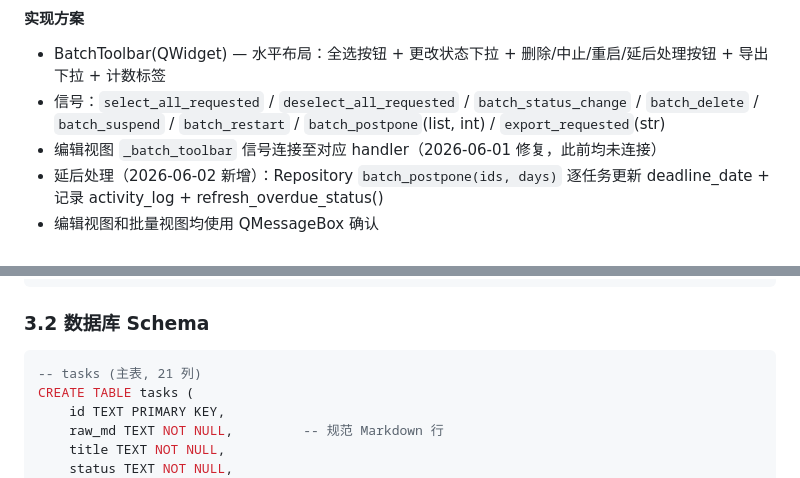
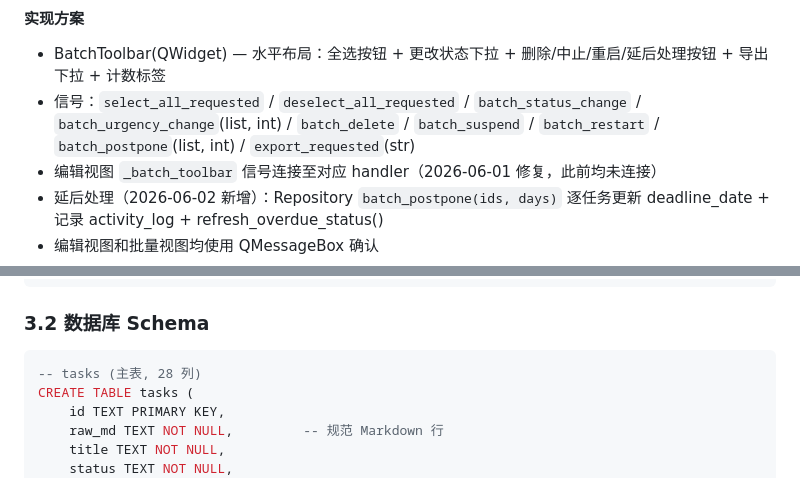
Before and after one commit to HananxR/Tadado, a Markdown page: 详设说明.md, 2 parts joined by grey strips. Drawn GitHub-style.

````diff
--- a/详设说明.md
+++ b/详设说明.md
@@ -776,7 +776,7 @@ AppConfig 主题变更
 #### 实现方案
 
 - BatchToolbar(QWidget) — 水平布局：全选按钮 + 更改状态下拉 + 删除/中止/重启/延后处理按钮 + 导出下拉 + 计数标签
-- 信号：`select_all_requested` / `deselect_all_requested` / `batch_status_change` / `batch_delete` / `batch_suspend` / `batch_restart` / `batch_postpone`(list, int) / `export_requested`(str)
+- 信号：`select_all_requested` / `deselect_all_requested` / `batch_status_change` / `batch_urgency_change`(list, int) / `batch_delete` / `batch_suspend` / `batch_restart` / `batch_postpone`(list, int) / `export_requested`(str)
 - 编辑视图 `_batch_toolbar` 信号连接至对应 handler（2026-06-01 修复，此前均未连接）
 - 延后处理（2026-06-02 新增）：Repository `batch_postpone(ids, days)` 逐任务更新 deadline_date + 记录 activity_log + refresh_overdue_status()
 - 编辑视图和批量视图均使用 QMessageBox 确认
@@ -869,7 +869,7 @@ TaskEditPanel._source_edit 文本变更
 ### 3.2 数据库 Schema
 
 ```sql
--- tasks (主表, 21 列)
+-- tasks (主表, 28 列)
 CREATE TABLE tasks (
     id TEXT PRIMARY KEY,
     raw_md TEXT NOT NULL,         -- 规范 Markdown 行
````
Also changed, not shown: other parts of 详设说明.md (+12 -5 lines), CLAUDE.md (+1 -0 lines).
